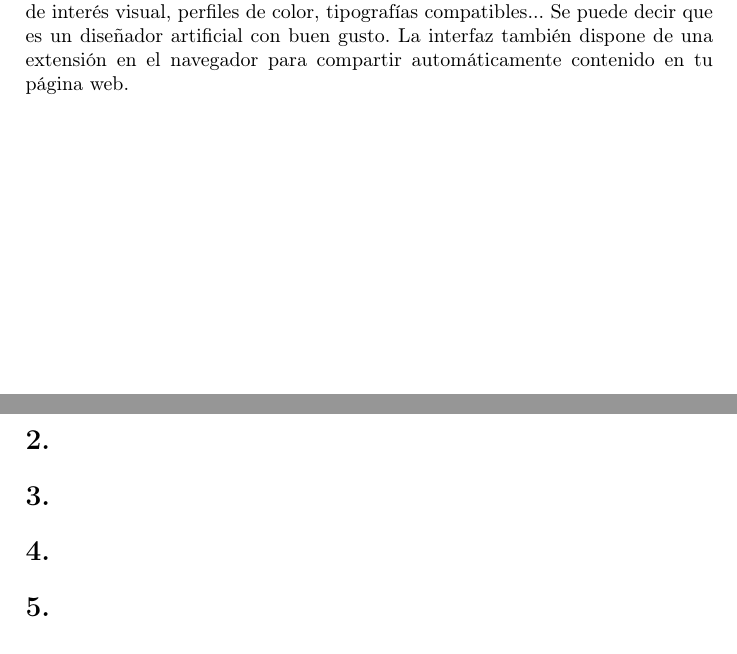
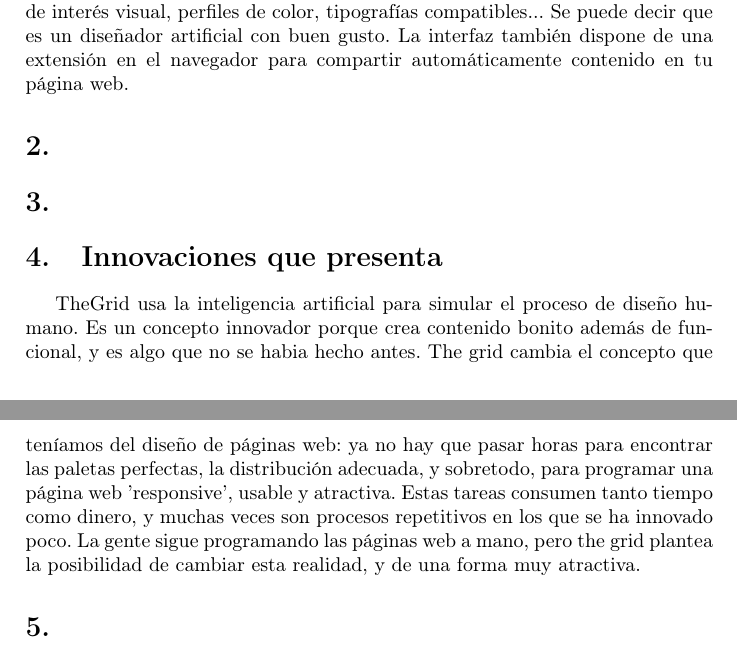
Before and after one commit to ralucado/innovation-assignment, a LaTeX document (deliverable/master.tex, which reads deliverable/docs/ralu/explicacion_por_que_es_innovador.tex): two parts of pages 1 and 2 of 2, joined at a grey line, cut so that both start at the same text. Compiled offline with pdfLaTeX.

Commit message:
Update explicacion_por_que_es_innovador.tex

```diff
--- a/deliverable/docs/ralu/explicacion_por_que_es_innovador.tex
+++ b/deliverable/docs/ralu/explicacion_por_que_es_innovador.tex
@@ -1 +1,2 @@
-\section{}
+\section{Innovaciones que presenta}
+TheGrid usa la inteligencia artificial para simular el proceso de diseño humano. Es un concepto innovador porque crea contenido bonito además de funcional, y es algo que no se habia hecho antes. The grid cambia el concepto que teníamos del diseño de páginas web: ya no hay que pasar horas para encontrar las paletas perfectas, la distribución adecuada, y sobretodo, para programar una página web 'responsive', usable y atractiva. Estas tareas consumen tanto tiempo como dinero, y muchas veces son procesos repetitivos en los que se ha innovado poco. La gente sigue programando las páginas web a mano, pero the grid plantea la posibilidad de cambiar esta realidad, y de una forma muy atractiva.
```
